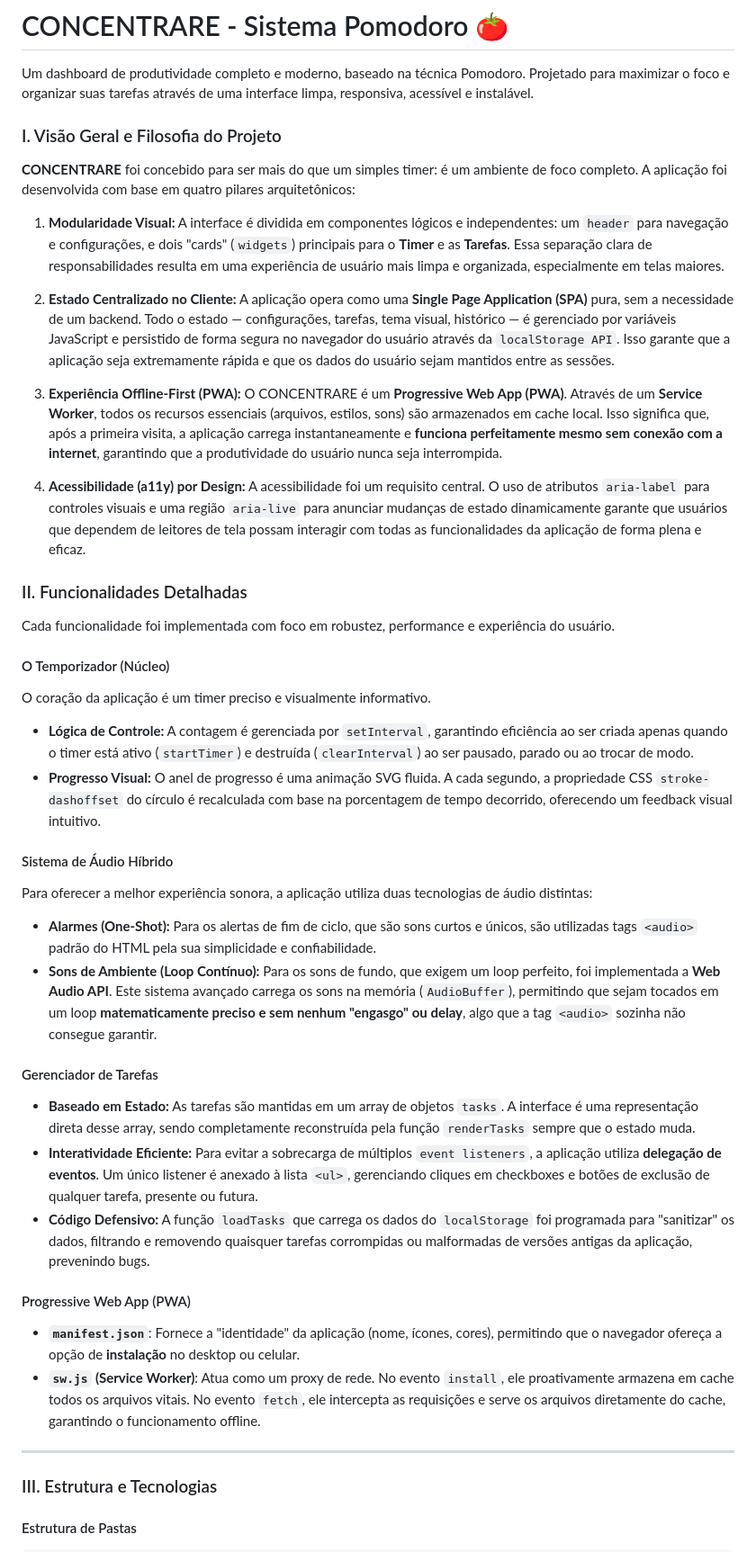
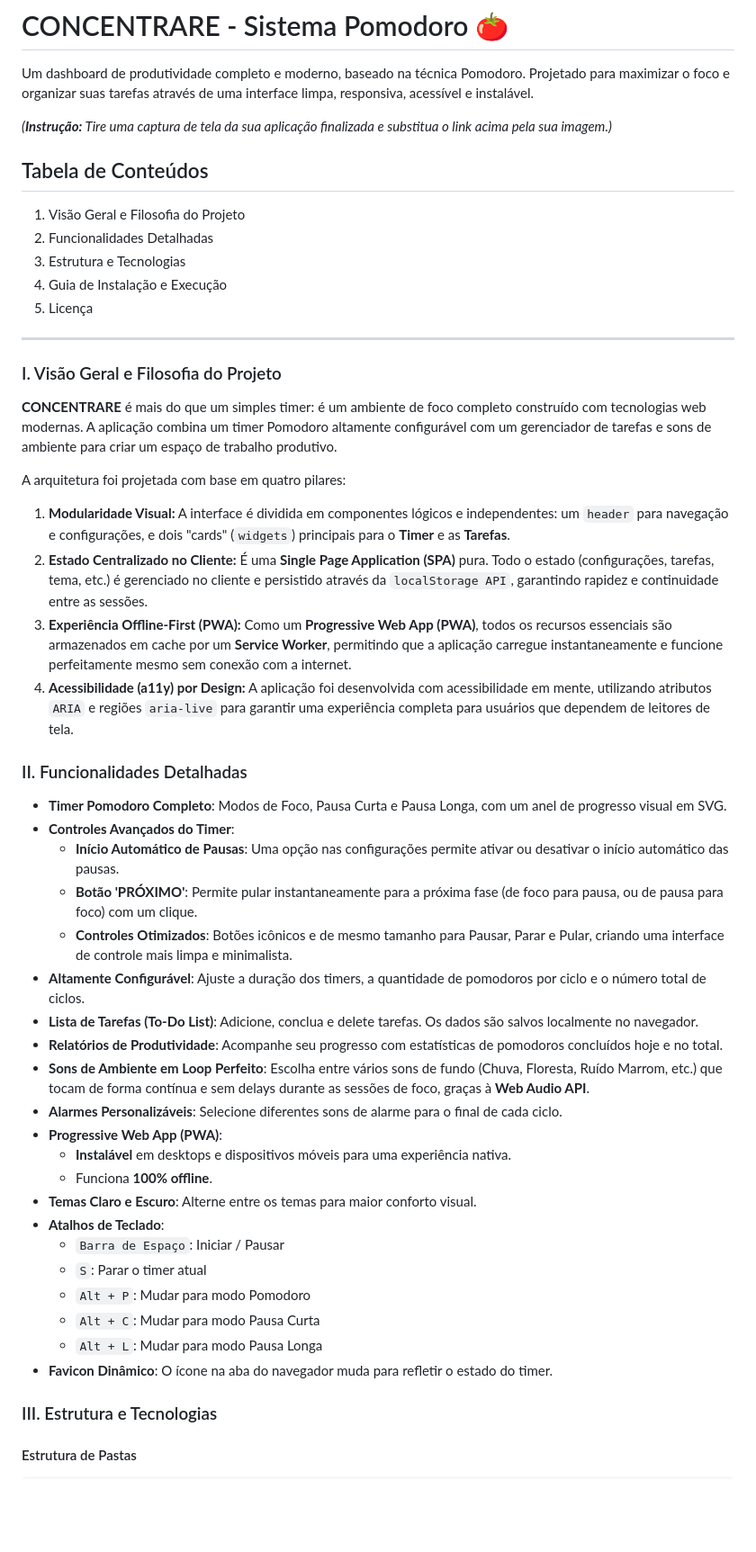
Before and after one commit to K-Galvao-Filho/concentrare, a Markdown page: README.md, the part around the change printed below. Shown: that part at 90% size. Rendered like a GitHub page; blank space fills up the shorter version.

```diff
--- a/README.md
+++ b/README.md
@@ -2,48 +2,52 @@
 
 Um dashboard de produtividade completo e moderno, baseado na técnica Pomodoro. Projetado para maximizar o foco e organizar suas tarefas através de uma interface limpa, responsiva, acessível e instalável.
 
+*(**Instrução:** Tire uma captura de tela da sua aplicação finalizada e substitua o link acima pela sua imagem.)*
+
+## Tabela de Conteúdos
+
+1.  Visão Geral e Filosofia do Projeto
+2.  Funcionalidades Detalhadas
+3.  Estrutura e Tecnologias
+4.  Guia de Instalação e Execução
+5.  Licença
+
+-----
+
 ### I. Visão Geral e Filosofia do Projeto
 
-**CONCENTRARE** foi concebido para ser mais do que um simples timer: é um ambiente de foco completo. A aplicação foi desenvolvida com base em quatro pilares arquitetônicos:
+**CONCENTRARE** é mais do que um simples timer: é um ambiente de foco completo construído com tecnologias web modernas. A aplicação combina um timer Pomodoro altamente configurável com um gerenciador de tarefas e sons de ambiente para criar um espaço de trabalho produtivo.
 
-1.  **Modularidade Visual:** A interface é dividida em componentes lógicos e independentes: um `header` para navegação e configurações, e dois "cards" (`widgets`) principais para o **Timer** e as **Tarefas**. Essa separação clara de responsabilidades resulta em uma experiência de usuário mais limpa e organizada, especialmente em telas maiores.
+A arquitetura foi projetada com base em quatro pilares:
 
-2.  **Estado Centralizado no Cliente:** A aplicação opera como uma **Single Page Application (SPA)** pura, sem a necessidade de um backend. Todo o estado — configurações, tarefas, tema visual, histórico — é gerenciado por variáveis JavaScript e persistido de forma segura no navegador do usuário através da `localStorage API`. Isso garante que a aplicação seja extremamente rápida e que os dados do usuário sejam mantidos entre as sessões.
-
-3.  **Experiência Offline-First (PWA):** O CONCENTRARE é um **Progressive Web App (PWA)**. Através de um **Service Worker**, todos os recursos essenciais (arquivos, estilos, sons) são armazenados em cache local. Isso significa que, após a primeira visita, a aplicação carrega instantaneamente e **funciona perfeitamente mesmo sem conexão com a internet**, garantindo que a produtividade do usuário nunca seja interrompida.
-
-4.  **Acessibilidade (a11y) por Design:** A acessibilidade foi um requisito central. O uso de atributos `aria-label` para controles visuais e uma região `aria-live` para anunciar mudanças de estado dinamicamente garante que usuários que dependem de leitores de tela possam interagir com todas as funcionalidades da aplicação de forma plena e eficaz.
+1.  **Modularidade Visual:** A interface é dividida em componentes lógicos e independentes: um `header` para navegação e configurações, e dois "cards" (`widgets`) principais para o **Timer** e as **Tarefas**.
+2.  **Estado Centralizado no Cliente:** É uma **Single Page Application (SPA)** pura. Todo o estado (configurações, tarefas, tema, etc.) é gerenciado no cliente e persistido através da `localStorage API`, garantindo rapidez e continuidade entre as sessões.
+3.  **Experiência Offline-First (PWA):** Como um **Progressive Web App (PWA)**, todos os recursos essenciais são armazenados em cache por um **Service Worker**, permitindo que a aplicação carregue instantaneamente e funcione perfeitamente mesmo sem conexão com a internet.
+4.  **Acessibilidade (a11y) por Design:** A aplicação foi desenvolvida com acessibilidade em mente, utilizando atributos `ARIA` e regiões `aria-live` para garantir uma experiência completa para usuários que dependem de leitores de tela.
 
 ### II. Funcionalidades Detalhadas
 
-Cada funcionalidade foi implementada com foco em robustez, performance e experiência do usuário.
-
-#### O Temporizador (Núcleo)
-
-O coração da aplicação é um timer preciso e visualmente informativo.
-
-  * **Lógica de Controle:** A contagem é gerenciada por `setInterval`, garantindo eficiência ao ser criada apenas quando o timer está ativo (`startTimer`) e destruída (`clearInterval`) ao ser pausado, parado ou ao trocar de modo.
-  * **Progresso Visual:** O anel de progresso é uma animação SVG fluida. A cada segundo, a propriedade CSS `stroke-dashoffset` do círculo é recalculada com base na porcentagem de tempo decorrido, oferecendo um feedback visual intuitivo.
-
-#### Sistema de Áudio Híbrido
-
-Para oferecer a melhor experiência sonora, a aplicação utiliza duas tecnologias de áudio distintas:
-
-  * **Alarmes (One-Shot):** Para os alertas de fim de ciclo, que são sons curtos e únicos, são utilizadas tags `<audio>` padrão do HTML pela sua simplicidade e confiabilidade.
-  * **Sons de Ambiente (Loop Contínuo):** Para os sons de fundo, que exigem um loop perfeito, foi implementada a **Web Audio API**. Este sistema avançado carrega os sons na memória (`AudioBuffer`), permitindo que sejam tocados em um loop **matematicamente preciso e sem nenhum "engasgo" ou delay**, algo que a tag `<audio>` sozinha não consegue garantir.
-
-#### Gerenciador de Tarefas
-
-  * **Baseado em Estado:** As tarefas são mantidas em um array de objetos `tasks`. A interface é uma representação direta desse array, sendo completamente reconstruída pela função `renderTasks` sempre que o estado muda.
-  * **Interatividade Eficiente:** Para evitar a sobrecarga de múltiplos `event listeners`, a aplicação utiliza **delegação de eventos**. Um único listener é anexado à lista `<ul>`, gerenciando cliques em checkboxes e botões de exclusão de qualquer tarefa, presente ou futura.
-  * **Código Defensivo:** A função `loadTasks` que carrega os dados do `localStorage` foi programada para "sanitizar" os dados, filtrando e removendo quaisquer tarefas corrompidas ou malformadas de versões antigas da aplicação, prevenindo bugs.
-
-#### Progressive Web App (PWA)
-
-  * **`manifest.json`**: Fornece a "identidade" da aplicação (nome, ícones, cores), permitindo que o navegador ofereça a opção de **instalação** no desktop ou celular.
-  * **`sw.js` (Service Worker)**: Atua como um proxy de rede. No evento `install`, ele proativamente armazena em cache todos os arquivos vitais. No evento `fetch`, ele intercepta as requisições e serve os arquivos diretamente do cache, garantindo o funcionamento offline.
-
------
+  * **Timer Pomodoro Completo**: Modos de Foco, Pausa Curta e Pausa Longa, com um anel de progresso visual em SVG.
+  * **Controles Avançados do Timer**:
+      * **Início Automático de Pausas**: Uma opção nas configurações permite ativar ou desativar o início automático das pausas.
+      * **Botão 'PRÓXIMO'**: Permite pular instantaneamente para a próxima fase (de foco para pausa, ou de pausa para foco) com um clique.
+      * **Controles Otimizados**: Botões icônicos e de mesmo tamanho para Pausar, Parar e Pular, criando uma interface de controle mais limpa e minimalista.
+  * **Altamente Configurável**: Ajuste a duração dos timers, a quantidade de pomodoros por ciclo e o número total de ciclos.
+  * **Lista de Tarefas (To-Do List)**: Adicione, conclua e delete tarefas. Os dados são salvos localmente no navegador.
+  * **Relatórios de Produtividade**: Acompanhe seu progresso com estatísticas de pomodoros concluídos hoje e no total.
+  * **Sons de Ambiente em Loop Perfeito**: Escolha entre vários sons de fundo (Chuva, Floresta, Ruído Marrom, etc.) que tocam de forma contínua e sem delays durante as sessões de foco, graças à **Web Audio API**.
+  * **Alarmes Personalizáveis**: Selecione diferentes sons de alarme para o final de cada ciclo.
+  * **Progressive Web App (PWA)**:
+      * **Instalável** em desktops e dispositivos móveis para uma experiência nativa.
+      * Funciona **100% offline**.
+  * **Temas Claro e Escuro**: Alterne entre os temas para maior conforto visual.
+  * **Atalhos de Teclado**:
+      * `Barra de Espaço`: Iniciar / Pausar
+      * `S`: Parar o timer atual
+      * `Alt + P`: Mudar para modo Pomodoro
+      * `Alt + C`: Mudar para modo Pausa Curta
+      * `Alt + L`: Mudar para modo Pausa Longa
+  * **Favicon Dinâmico**: O ícone na aba do navegador muda para refletir o estado do timer.
 
 ### III. Estrutura e Tecnologias
 
```
Also changed, not shown: other parts of README.md (+6 -6 lines).
